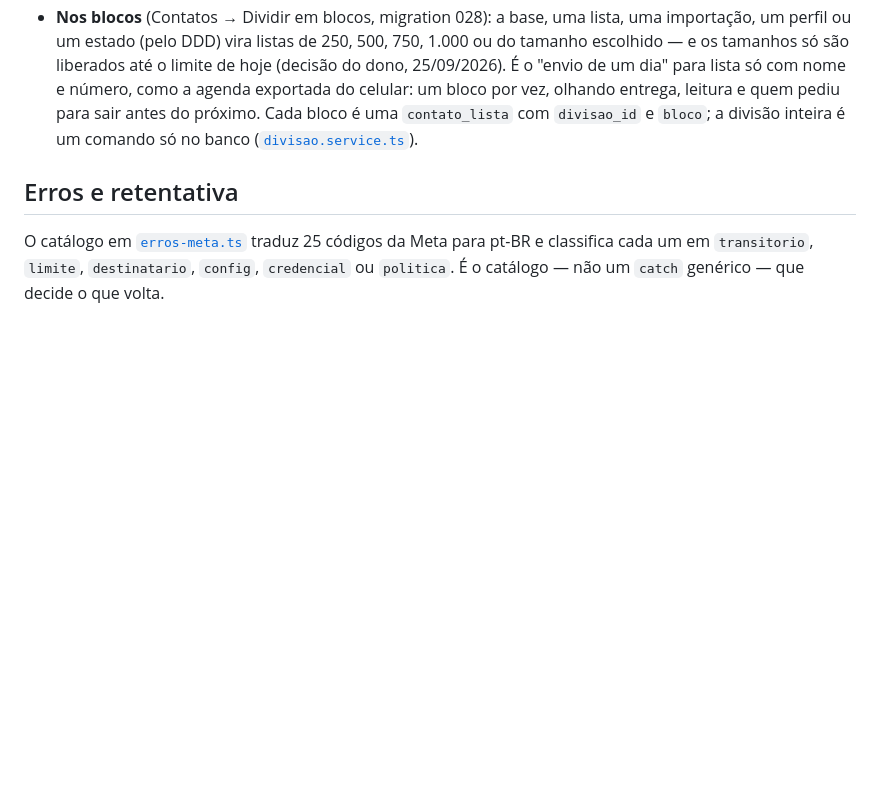
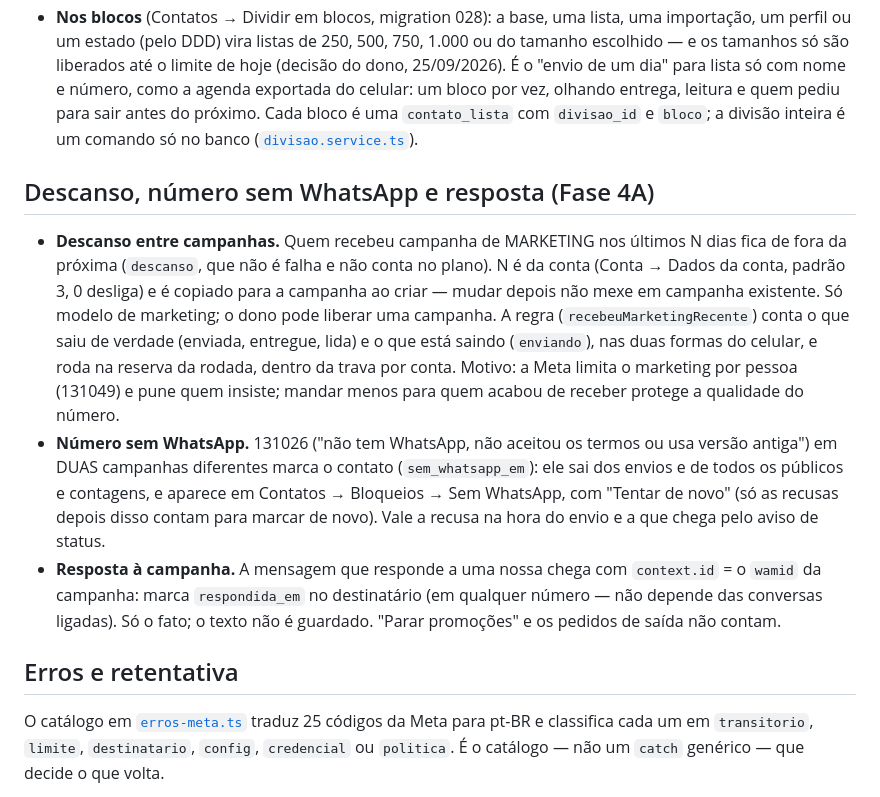
Before and after one commit to rodrigotjf1-boop/regemcast, a Markdown page: docs/whatsapp.md, the part around the change. Rendered like a GitHub page; blank space fills up the shorter version.

Commit message:
docs(engajamento): descanso, número sem WhatsApp e resposta à campanha (Fase 4A)
- docs/whatsapp.md: seção nova com as três regras e o porquê.
- docs/rls.md: escopo meta.webhook.resposta.
- CLAUDE.md: "quem pode receber" = opt_out false E sem_whatsapp_em nulo, em todo lugar.

Co-Authored-By: Claude Opus 5.5 (1M context) <noreply@anthropic.com>

```diff
--- a/docs/whatsapp.md
+++ b/docs/whatsapp.md
@@ -302,6 +302,29 @@ para quem usa metade do limite em 7 dias com qualidade alta.
   uma `contato_lista` com `divisao_id` e `bloco`; a divisão inteira é um comando
   só no banco ([`divisao.service.ts`](../backend/src/modules/contato/divisao.service.ts)).
 
+## Descanso, número sem WhatsApp e resposta (Fase 4A)
+
+- **Descanso entre campanhas.** Quem recebeu campanha de MARKETING nos últimos
+  N dias fica de fora da próxima (`descanso`, que não é falha e não conta no
+  plano). N é da conta (Conta → Dados da conta, padrão 3, 0 desliga) e é
+  copiado para a campanha ao criar — mudar depois não mexe em campanha
+  existente. Só modelo de marketing; o dono pode liberar uma campanha. A regra
+  (`recebeuMarketingRecente`) conta o que saiu de verdade (enviada, entregue,
+  lida) e o que está saindo (`enviando`), nas duas formas do celular, e roda
+  na reserva da rodada, dentro da trava por conta. Motivo: a Meta limita o
+  marketing por pessoa (131049) e pune quem insiste; mandar menos para quem
+  acabou de receber protege a qualidade do número.
+- **Número sem WhatsApp.** 131026 ("não tem WhatsApp, não aceitou os termos ou
+  usa versão antiga") em DUAS campanhas diferentes marca o contato
+  (`sem_whatsapp_em`): ele sai dos envios e de todos os públicos e contagens, e
+  aparece em Contatos → Bloqueios → Sem WhatsApp, com "Tentar de novo" (só as
+  recusas depois disso contam para marcar de novo). Vale a recusa na hora do
+  envio e a que chega pelo aviso de status.
+- **Resposta à campanha.** A mensagem que responde a uma nossa chega com
+  `context.id` = o `wamid` da campanha: marca `respondida_em` no destinatário
+  (em qualquer número — não depende das conversas ligadas). Só o fato; o texto
+  não é guardado. "Parar promoções" e os pedidos de saída não contam.
+
 ## Erros e retentativa
 
 O catálogo em [`erros-meta.ts`](../backend/src/modules/meta/erros-meta.ts)
```
Also changed, not shown: CLAUDE.md (+5 -0 lines), docs/rls.md (+1 -0 lines).
